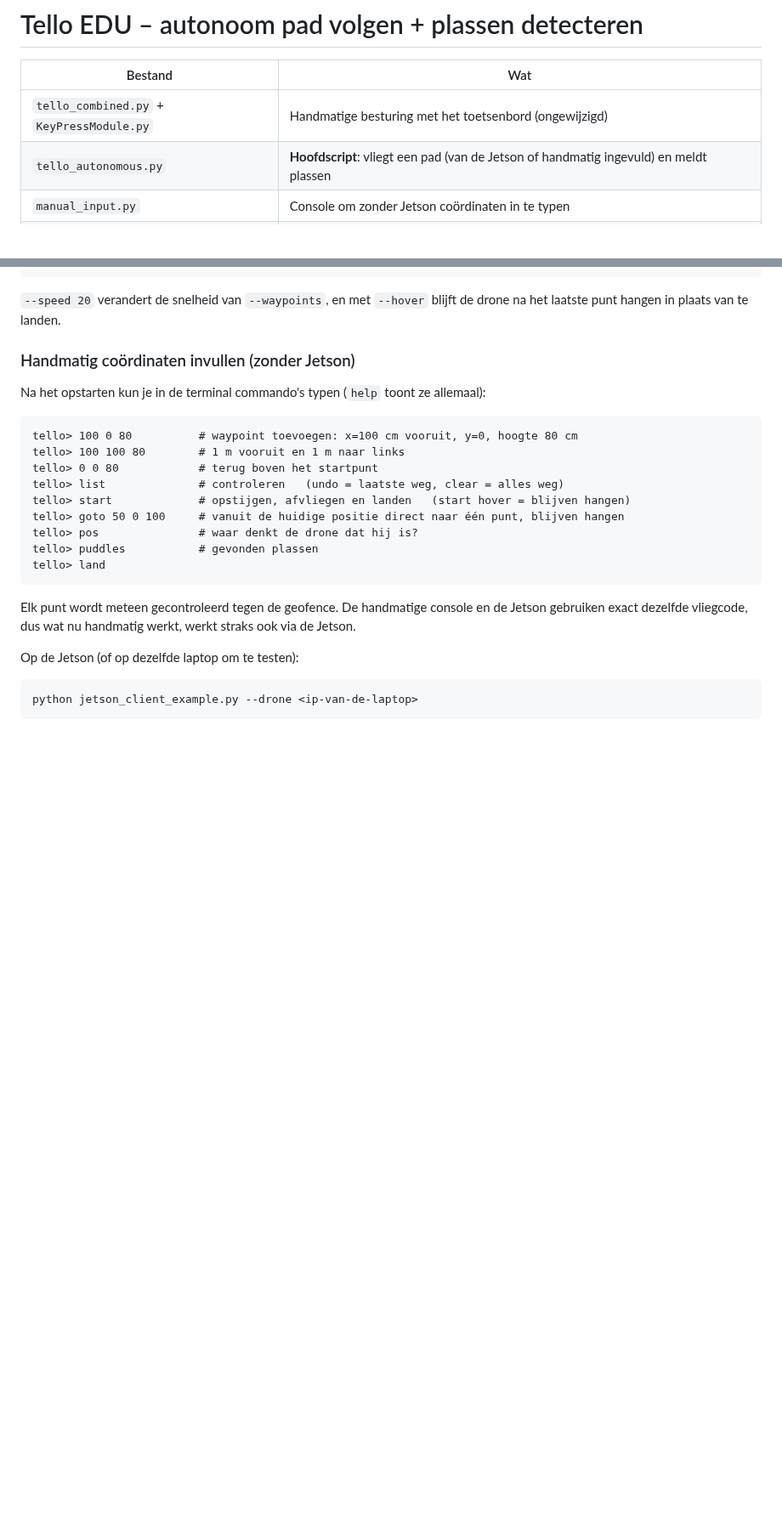
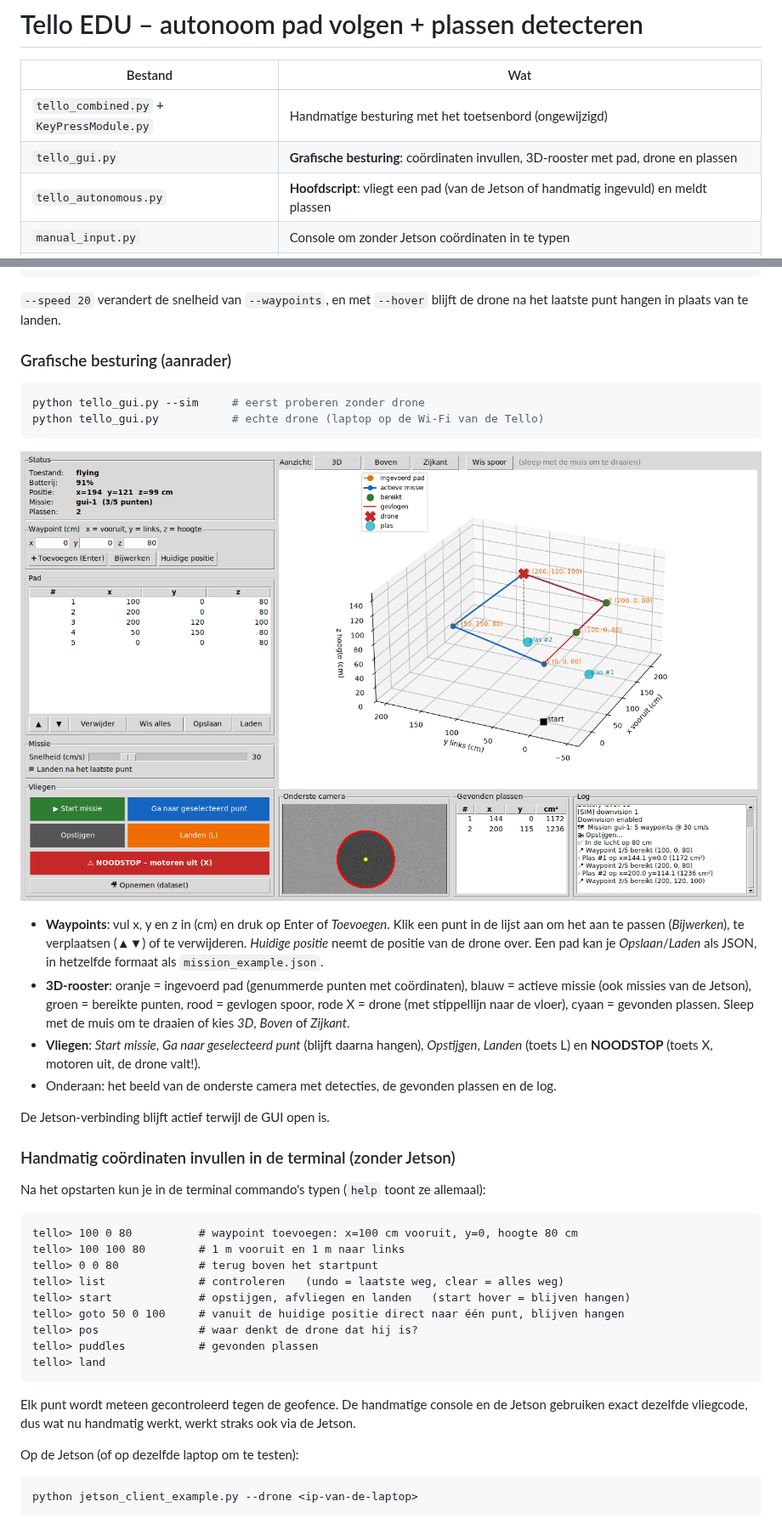
Before and after one commit to GilesS420/Telllo_edu, a Markdown page: README.md, 2 parts joined by grey strips. Shown at 85% size. Drawn GitHub-style; pictures changed too: docs/gui.png (added); blank space fills up the shorter version.

````diff
--- a/README.md
+++ b/README.md
@@ -3,6 +3,7 @@
 | Bestand | Wat |
 |---|---|
 | `tello_combined.py` + `KeyPressModule.py` | Handmatige besturing met het toetsenbord (ongewijzigd) |
+| `tello_gui.py` | **Grafische besturing**: coördinaten invullen, 3D-rooster met pad, drone en plassen |
 | `tello_autonomous.py` | **Hoofdscript**: vliegt een pad (van de Jetson of handmatig ingevuld) en meldt plassen |
 | `manual_input.py` | Console om zonder Jetson coördinaten in te typen |
 | `navigator.py` | Positieschatting (dead reckoning) + waypoints afvliegen met `go x y z speed` |
@@ -62,7 +63,30 @@ python tello_autonomous.py --record dataset                # camerabeelden opsla
 `--speed 20` verandert de snelheid van `--waypoints`, en met `--hover` blijft de drone na het
 laatste punt hangen in plaats van te landen.
 
-### Handmatig coördinaten invullen (zonder Jetson)
+### Grafische besturing (aanrader)
+
+```bash
+python tello_gui.py --sim     # eerst proberen zonder drone
+python tello_gui.py           # echte drone (laptop op de Wi-Fi van de Tello)
+```
+
+![Tello GUI](docs/gui.png)
+
+* **Waypoints**: vul x, y en z in (cm) en druk op Enter of *Toevoegen*. Klik een punt in de
+  lijst aan om het aan te passen (*Bijwerken*), te verplaatsen (▲▼) of te verwijderen.
+  *Huidige positie* neemt de positie van de drone over. Een pad kan je *Opslaan*/*Laden* als
+  JSON, in hetzelfde formaat als `mission_example.json`.
+* **3D-rooster**: oranje = ingevoerd pad (genummerde punten met coördinaten), blauw = actieve
+  missie (ook missies van de Jetson), groen = bereikte punten, rood = gevlogen spoor, rode X =
+  drone (met stippellijn naar de vloer), cyaan = gevonden plassen. Sleep met de muis om te
+  draaien of kies *3D*, *Boven* of *Zijkant*.
+* **Vliegen**: *Start missie*, *Ga naar geselecteerd punt* (blijft daarna hangen),
+  *Opstijgen*, *Landen* (toets L) en **NOODSTOP** (toets X, motoren uit, de drone valt!).
+* Onderaan: het beeld van de onderste camera met detecties, de gevonden plassen en de log.
+
+De Jetson-verbinding blijft actief terwijl de GUI open is.
+
+### Handmatig coördinaten invullen in de terminal (zonder Jetson)
 
 Na het opstarten kun je in de terminal commando's typen (`help` toont ze allemaal):
 
````
Also changed, not shown: 3 other files.
